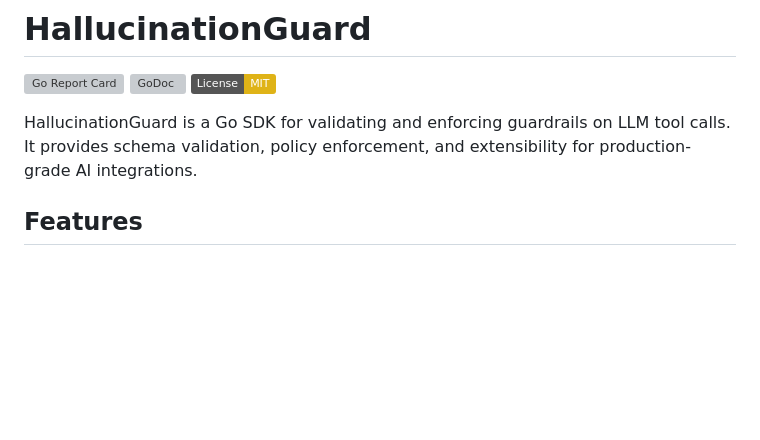
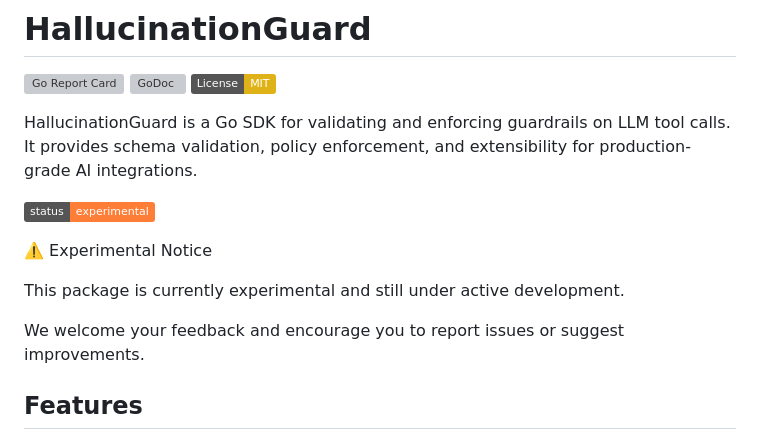
Before and after one commit to SafellmHub/HGuard, a Markdown page: README.md, the part around the change. GitHub-like rendering; badges without logos; blank space fills up the shorter version; grey boxes are pictures that could not be loaded.

```diff
--- a/README.md
+++ b/README.md
@@ -5,6 +5,16 @@
 [![License: MIT](https://img.shields.io/badge/License-MIT-yellow.svg)](https://opensource.org/licenses/MIT)
 
 HallucinationGuard is a Go SDK for validating and enforcing guardrails on LLM tool calls. It provides schema validation, policy enforcement, and extensibility for production-grade AI integrations.
+
+![status: experimental](https://img.shields.io/badge/status-experimental-orange)
+
+⚠️ Experimental Notice
+
+This package is currently experimental and still under active development.
+
+We welcome your feedback and encourage you to report issues or suggest improvements.
+
+
 
 ## Features
 
```
